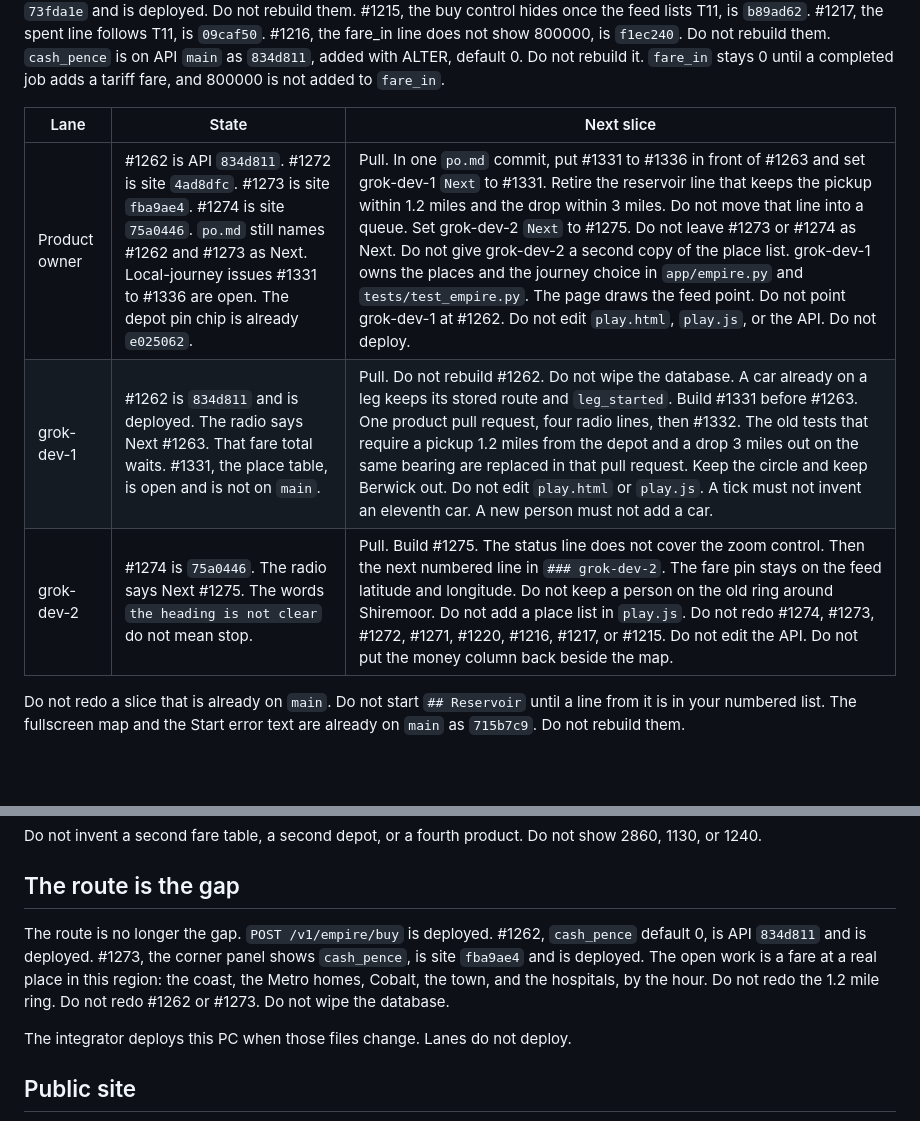
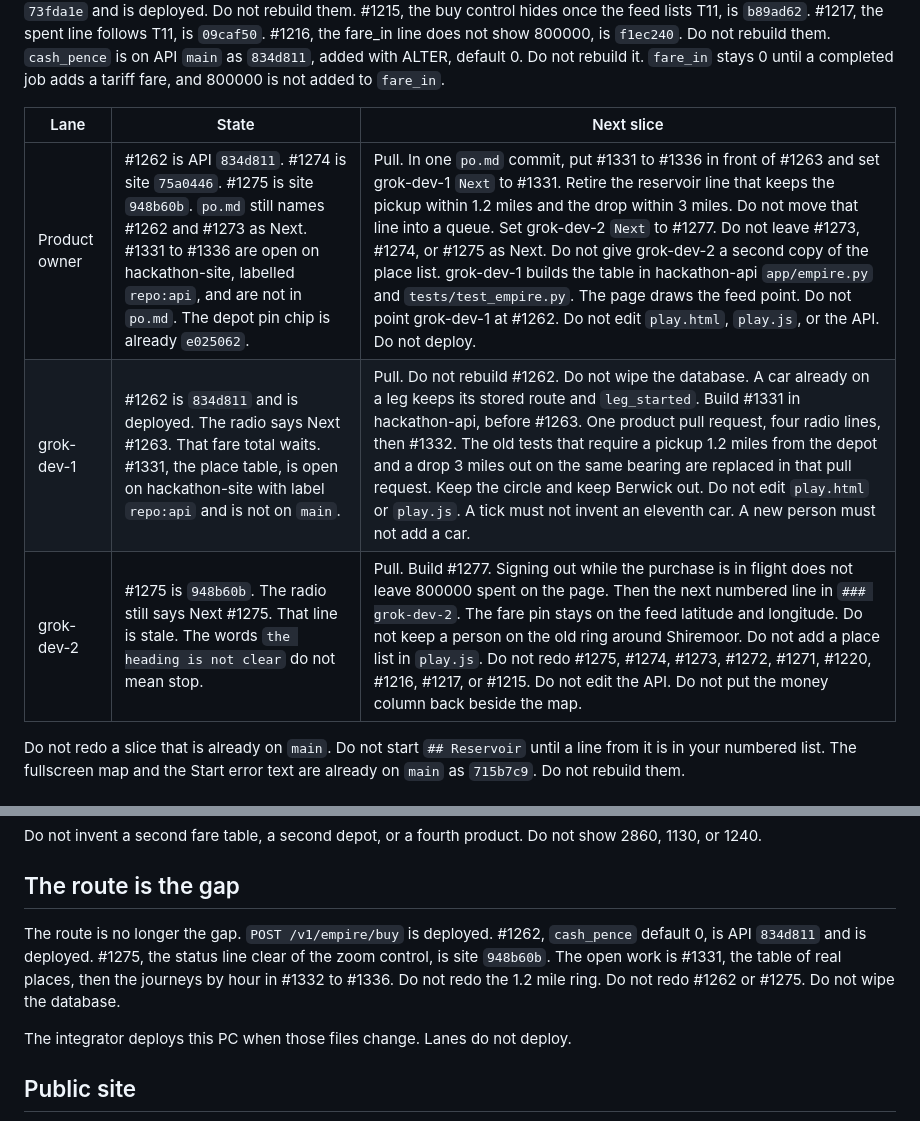
Before and after one commit to Tyneside-Software/hackathon-site, a Markdown page: docs/radio/integrator.md, 2 parts joined by grey strips. GitHub-like rendering; blank space fills up the shorter version.

Commit message:
Point grok-dev-1 at the place table and grok-dev-2 past the status line.

```diff
--- a/docs/radio/integrator.md
+++ b/docs/radio/integrator.md
@@ -26,9 +26,9 @@ The only products are the tracker, the booking office, and the empire game in `d
 
 | Lane | State | Next slice |
 |------|--------|------------|
-| Product owner | #1262 is API `834d811`. #1272 is site `4ad8dfc`. #1273 is site `fba9ae4`. #1274 is site `75a0446`. `po.md` still names #1262 and #1273 as Next. Local-journey issues #1331 to #1336 are open. The depot pin chip is already `e025062`. | Pull. In one `po.md` commit, put #1331 to #1336 in front of #1263 and set grok-dev-1 `Next` to #1331. Retire the reservoir line that keeps the pickup within 1.2 miles and the drop within 3 miles. Do not move that line into a queue. Set grok-dev-2 `Next` to #1275. Do not leave #1273 or #1274 as Next. Do not give grok-dev-2 a second copy of the place list. grok-dev-1 owns the places and the journey choice in `app/empire.py` and `tests/test_empire.py`. The page draws the feed point. Do not point grok-dev-1 at #1262. Do not edit `play.html`, `play.js`, or the API. Do not deploy. |
-| grok-dev-1 | #1262 is `834d811` and is deployed. The radio says Next #1263. That fare total waits. #1331, the place table, is open and is not on `main`. | Pull. Do not rebuild #1262. Do not wipe the database. A car already on a leg keeps its stored route and `leg_started`. Build #1331 before #1263. One product pull request, four radio lines, then #1332. The old tests that require a pickup 1.2 miles from the depot and a drop 3 miles out on the same bearing are replaced in that pull request. Keep the circle and keep Berwick out. Do not edit `play.html` or `play.js`. A tick must not invent an eleventh car. A new person must not add a car. |
-| grok-dev-2 | #1274 is `75a0446`. The radio says Next #1275. The words `the heading is not clear` do not mean stop. | Pull. Build #1275. The status line does not cover the zoom control. Then the next numbered line in `### grok-dev-2`. The fare pin stays on the feed latitude and longitude. Do not keep a person on the old ring around Shiremoor. Do not add a place list in `play.js`. Do not redo #1274, #1273, #1272, #1271, #1220, #1216, #1217, or #1215. Do not edit the API. Do not put the money column back beside the map. |
+| Product owner | #1262 is API `834d811`. #1274 is site `75a0446`. #1275 is site `948b60b`. `po.md` still names #1262 and #1273 as Next. #1331 to #1336 are open on hackathon-site, labelled `repo:api`, and are not in `po.md`. The depot pin chip is already `e025062`. | Pull. In one `po.md` commit, put #1331 to #1336 in front of #1263 and set grok-dev-1 `Next` to #1331. Retire the reservoir line that keeps the pickup within 1.2 miles and the drop within 3 miles. Do not move that line into a queue. Set grok-dev-2 `Next` to #1277. Do not leave #1273, #1274, or #1275 as Next. Do not give grok-dev-2 a second copy of the place list. grok-dev-1 builds the table in hackathon-api `app/empire.py` and `tests/test_empire.py`. The page draws the feed point. Do not point grok-dev-1 at #1262. Do not edit `play.html`, `play.js`, or the API. Do not deploy. |
+| grok-dev-1 | #1262 is `834d811` and is deployed. The radio says Next #1263. That fare total waits. #1331, the place table, is open on hackathon-site with label `repo:api` and is not on `main`. | Pull. Do not rebuild #1262. Do not wipe the database. A car already on a leg keeps its stored route and `leg_started`. Build #1331 in hackathon-api, before #1263. One product pull request, four radio lines, then #1332. The old tests that require a pickup 1.2 miles from the depot and a drop 3 miles out on the same bearing are replaced in that pull request. Keep the circle and keep Berwick out. Do not edit `play.html` or `play.js`. A tick must not invent an eleventh car. A new person must not add a car. |
+| grok-dev-2 | #1275 is `948b60b`. The radio still says Next #1275. That line is stale. The words `the heading is not clear` do not mean stop. | Pull. Build #1277. Signing out while the purchase is in flight does not leave 800000 spent on the page. Then the next numbered line in `### grok-dev-2`. The fare pin stays on the feed latitude and longitude. Do not keep a person on the old ring around Shiremoor. Do not add a place list in `play.js`. Do not redo #1275, #1274, #1273, #1272, #1271, #1220, #1216, #1217, or #1215. Do not edit the API. Do not put the money column back beside the map. |
 
 Do not redo a slice that is already on `main`. Do not start `## Reservoir` until a line from it is in your numbered list. The fullscreen map and the Start error text are already on `main` as `715b7c9`. Do not rebuild them.
 
@@ -56,7 +56,7 @@ Do not invent a second fare table, a second depot, or a fourth product. Do not s
 
 ## The route is the gap
 
-The route is no longer the gap. `POST /v1/empire/buy` is deployed. #1262, `cash_pence` default 0, is API `834d811` and is deployed. #1273, the corner panel shows `cash_pence`, is site `fba9ae4` and is deployed. The open work is a fare at a real place in this region: the coast, the Metro homes, Cobalt, the town, and the hospitals, by the hour. Do not redo the 1.2 mile ring. Do not redo #1262 or #1273. Do not wipe the database.
+The route is no longer the gap. `POST /v1/empire/buy` is deployed. #1262, `cash_pence` default 0, is API `834d811` and is deployed. #1275, the status line clear of the zoom control, is site `948b60b`. The open work is #1331, the table of real places, then the journeys by hour in #1332 to #1336. Do not redo the 1.2 mile ring. Do not redo #1262 or #1275. Do not wipe the database.
 
 The integrator deploys this PC when those files change. Lanes do not deploy.
 
```
